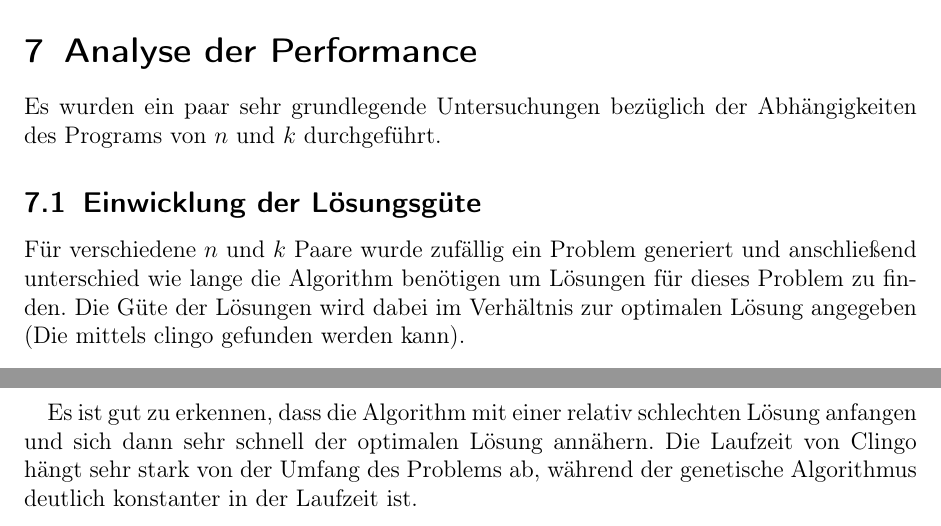
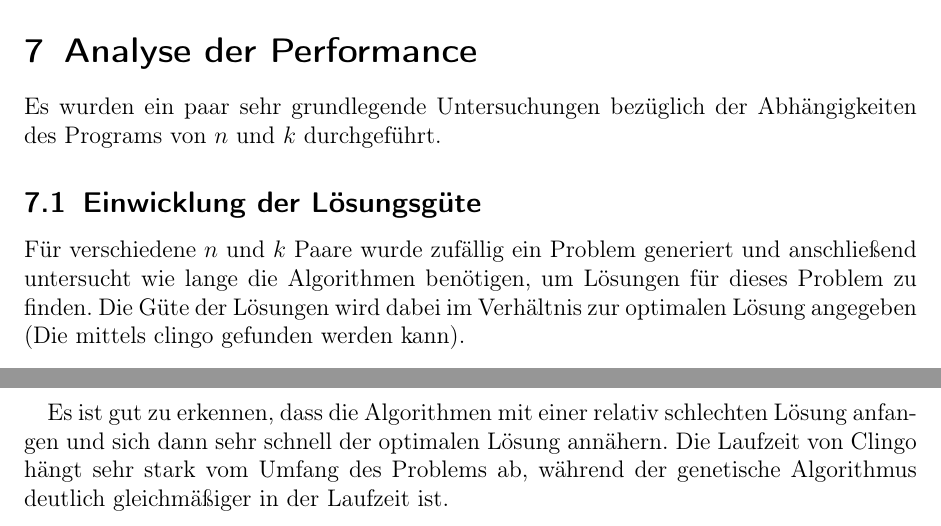
Before and after one commit to domoritz/informaticup-2012, a LaTeX document (documentation/latex/doku.tex, which reads documentation/latex/sonstiges/analysis.tex): two parts of pages 16 and 17 of 19, joined at a grey line, cut so that both start at the same text. Compiled offline with pdfLaTeX.

Commit message:
rechtschreibfehler

```diff
--- a/documentation/latex/sonstiges/analysis.tex
+++ b/documentation/latex/sonstiges/analysis.tex
@@ -4,7 +4,7 @@ Es wurden ein paar sehr grundlegende Untersuchungen bezüglich der Abhängigkeit
 
 \subsection{Einwicklung der Lösungsgüte}
 
-Für verschiedene $n$ und $k$ Paare wurde zufällig ein Problem generiert und anschließend unterschied wie lange die Algorithm benötigen um Lösungen für dieses Problem zu finden. Die Güte der Lösungen wird dabei im Verhältnis zur optimalen Lösung angegeben (Die mittels clingo gefunden werden kann).
+Für verschiedene $n$ und $k$ Paare wurde zufällig ein Problem generiert und anschließend untersucht wie lange die Algorithmen benötigen, um Lösungen für dieses Problem zu finden. Die Güte der Lösungen wird dabei im Verhältnis zur optimalen Lösung angegeben (Die mittels clingo gefunden werden kann).
 
 \includegraphics{../../plots/algorithmCompare-n4-k8.pdf}
 
@@ -13,7 +13,7 @@ Für verschiedene $n$ und $k$ Paare wurde zufällig ein Problem generiert und an
 \includegraphics{../../plots/algorithmCompare-n10-k12.pdf}
 
 
-Es ist gut zu erkennen, dass die Algorithm mit einer relativ schlechten Lösung anfangen und sich dann sehr schnell der optimalen Lösung annähern. Die Laufzeit von Clingo hängt sehr stark von der Umfang des Problems ab, während der genetische Algorithmus deutlich konstanter in der Laufzeit ist.
+Es ist gut zu erkennen, dass die Algorithmen mit einer relativ schlechten Lösung anfangen und sich dann sehr schnell der optimalen Lösung annähern. Die Laufzeit von Clingo hängt sehr stark vom Umfang des Problems ab, während der genetische Algorithmus deutlich gleichmäßiger in der Laufzeit ist.
 
 
 \subsection{Abhängigkeit von k}
```
Also changed, not shown: documentation/latex/doku.pdf.
